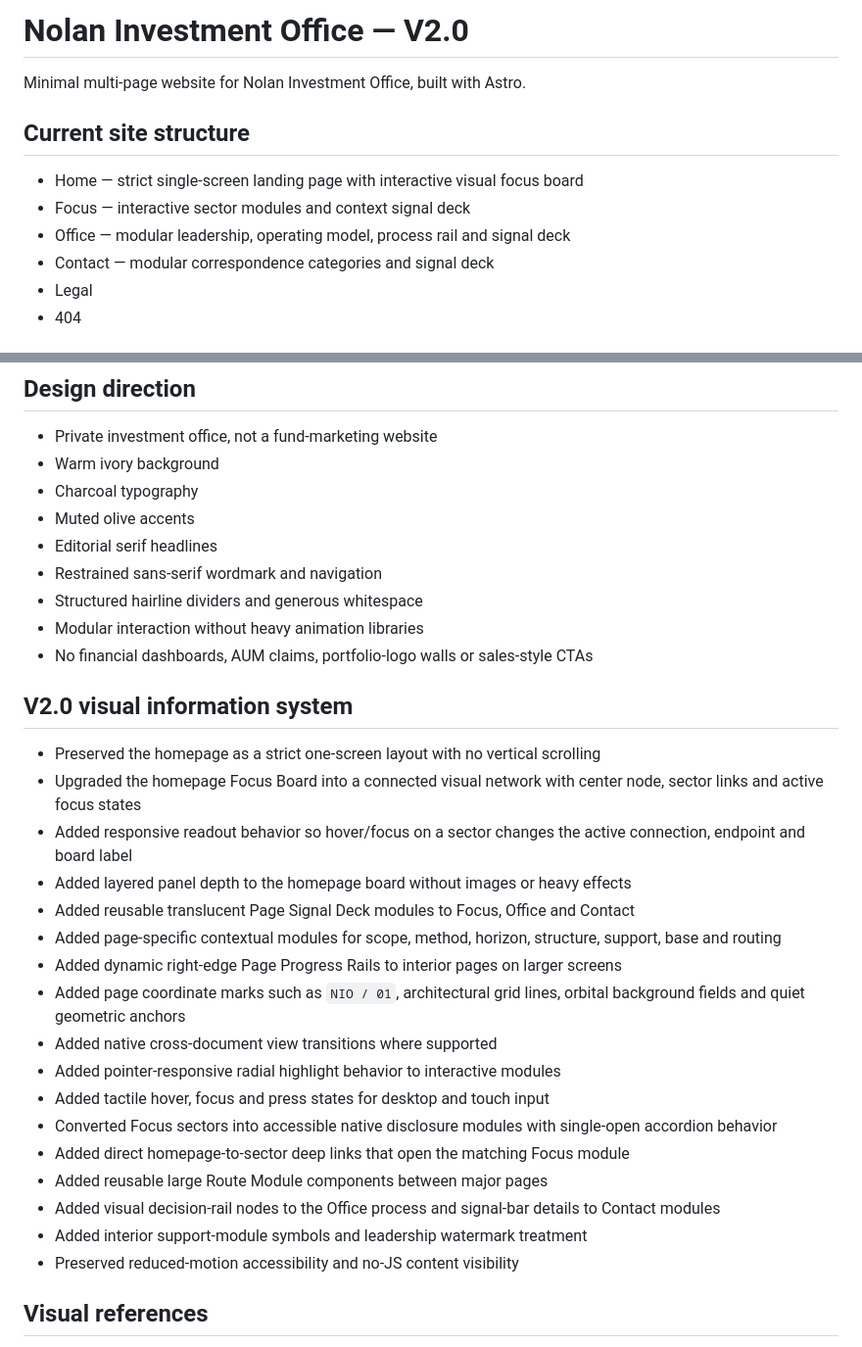
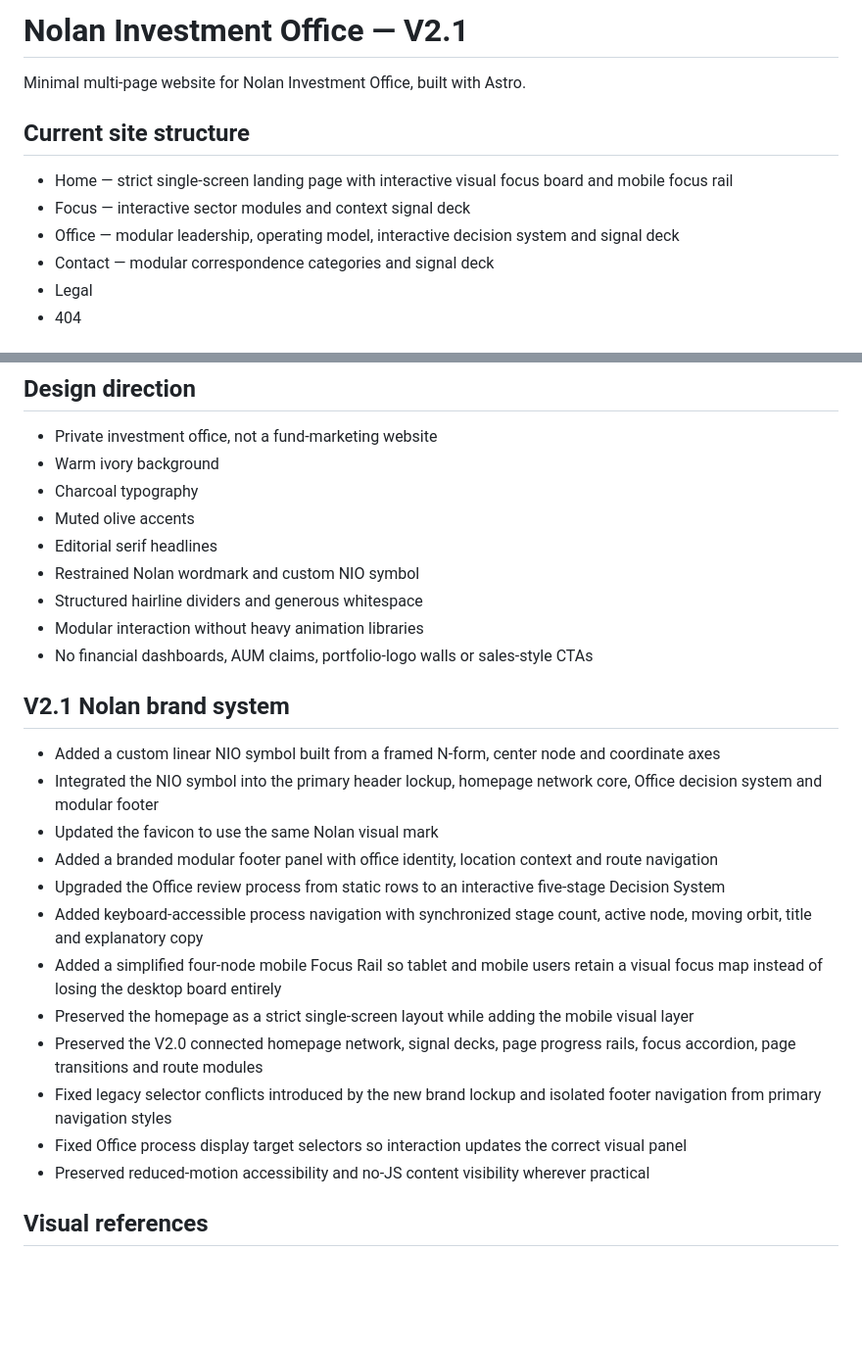
Before and after one commit to lna927438/nolan-investment-office, a Markdown page: README.md, 2 parts joined by grey strips. Shown at 98% size. Rendered like a GitHub page; blank space fills up the shorter version.

Commit message:
Document V2.1 Nolan brand system

```diff
--- a/README.md
+++ b/README.md
@@ -1,11 +1,11 @@
-# Nolan Investment Office — V2.0
+# Nolan Investment Office — V2.1
 
 Minimal multi-page website for Nolan Investment Office, built with Astro.
 
 ## Current site structure
-- Home — strict single-screen landing page with interactive visual focus board
+- Home — strict single-screen landing page with interactive visual focus board and mobile focus rail
 - Focus — interactive sector modules and context signal deck
-- Office — modular leadership, operating model, process rail and signal deck
+- Office — modular leadership, operating model, interactive decision system and signal deck
 - Contact — modular correspondence categories and signal deck
 - Legal
 - 404
@@ -23,29 +23,24 @@ Minimal multi-page website for Nolan Investment Office, built with Astro.
 - Charcoal typography
 - Muted olive accents
 - Editorial serif headlines
-- Restrained sans-serif wordmark and navigation
+- Restrained Nolan wordmark and custom NIO symbol
 - Structured hairline dividers and generous whitespace
 - Modular interaction without heavy animation libraries
 - No financial dashboards, AUM claims, portfolio-logo walls or sales-style CTAs
 
-## V2.0 visual information system
-- Preserved the homepage as a strict one-screen layout with no vertical scrolling
-- Upgraded the homepage Focus Board into a connected visual network with center node, sector links and active focus states
-- Added responsive readout behavior so hover/focus on a sector changes the active connection, endpoint and board label
-- Added layered panel depth to the homepage board without images or heavy effects
-- Added reusable translucent Page Signal Deck modules to Focus, Office and Contact
-- Added page-specific contextual modules for scope, method, horizon, structure, support, base and routing
-- Added dynamic right-edge Page Progress Rails to interior pages on larger screens
-- Added page coordinate marks such as `NIO / 01`, architectural grid lines, orbital background fields and quiet geometric anchors
-- Added native cross-document view transitions where supported
-- Added pointer-responsive radial highlight behavior to interactive modules
-- Added tactile hover, focus and press states for desktop and touch input
-- Converted Focus sectors into accessible native disclosure modules with single-open accordion behavior
-- Added direct homepage-to-sector deep links that open the matching Focus module
-- Added reusable large Route Module components between major pages
-- Added visual decision-rail nodes to the Office process and signal-bar details to Contact modules
-- Added interior support-module symbols and leadership watermark treatment
-- Preserved reduced-motion accessibility and no-JS content visibility
+## V2.1 Nolan brand system
+- Added a custom linear NIO symbol built from a framed N-form, center node and coordinate axes
+- Integrated the NIO symbol into the primary header lockup, homepage network core, Office decision system and modular footer
+- Updated the favicon to use the same Nolan visual mark
+- Added a branded modular footer panel with office identity, location context and route navigation
+- Upgraded the Office review process from static rows to an interactive five-stage Decision System
+- Added keyboard-accessible process navigation with synchronized stage count, active node, moving orbit, title and explanatory copy
+- Added a simplified four-node mobile Focus Rail so tablet and mobile users retain a visual focus map instead of losing the desktop board entirely
+- Preserved the homepage as a strict single-screen layout while adding the mobile visual layer
+- Preserved the V2.0 connected homepage network, signal decks, page progress rails, focus accordion, page transitions and route modules
+- Fixed legacy selector conflicts introduced by the new brand lockup and isolated footer navigation from primary navigation styles
+- Fixed Office process display target selectors so interaction updates the correct visual panel
+- Preserved reduced-motion accessibility and no-JS content visibility wherever practical
 
 ## Visual references
 The visual system incorporates selected design ideas from MIT-licensed Astro projects while keeping Nolan's implementation original and intentionally restrained. Reference and license notes are documented in `docs/visual-references.md`.
```
